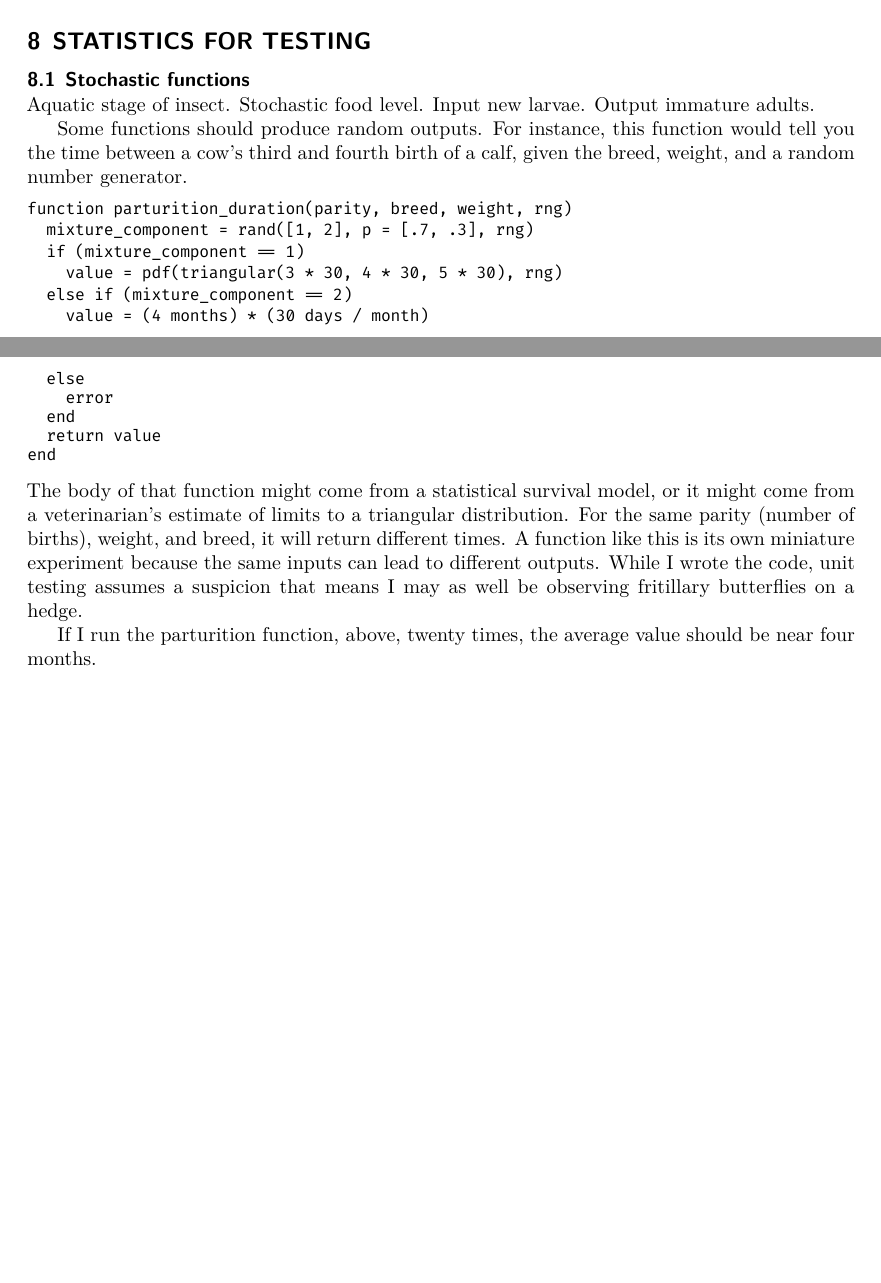
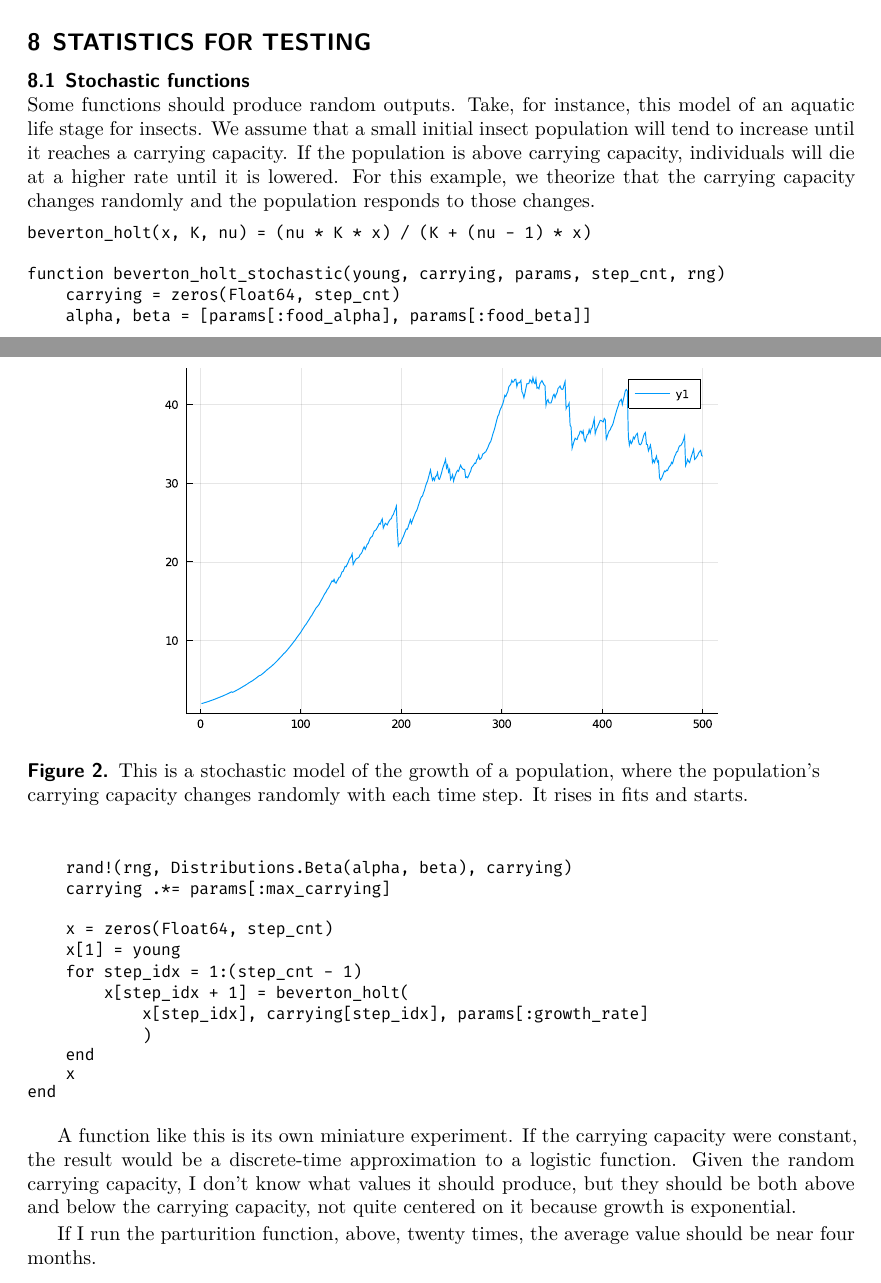
Before and after one commit to adolgert/test-scientific-code, a LaTeX document (paper/tsci.tex): two parts of pages 26 and 27 of 36 before the commit and two parts of pages 26 and 27 of 38 after it, joined at a grey line, cut so that both start at the same text, the shorter picture padded with empty space. Compiled offline with XeLaTeX.

Commit message:
added figures to the paper for insects for statistics

```diff
--- a/paper/tsci.tex
+++ b/paper/tsci.tex
@@ -2173,32 +2173,44 @@ behavior.
 
 \subsection{Stochastic functions}
 
-Aquatic stage of insect. Stochastic food level. Input
-new larvae. Output immature adults.
-
 % Scope. The problem in front of us.
-Some functions should produce random outputs. For instance,
-this function would tell you the time between a cow's
-third and fourth birth of a calf, given the breed, weight,
-and a random number generator.
+Some functions should produce random outputs. Take, for instance,
+this model of an aquatic life stage for insects. We assume that
+a small initial insect population will tend to increase until
+it reaches a carrying capacity. If the population is above carrying
+capacity, individuals will die at a higher rate until it is lowered.
+For this example, we theorize that the carrying capacity changes
+randomly and the population responds to those changes.
+
 \begin{lstlisting}
-function parturition_duration(parity, breed, weight, rng)
-  mixture_component = rand([1, 2], p = [.7, .3], rng)
-  if (mixture_component == 1)
-    value = pdf(triangular(3 * 30, 4 * 30, 5 * 30), rng)
-  else if (mixture_component == 2)
-    value = (4 months) * (30 days / month)
-  else
-    error
-  end
-  return value
+beverton_holt(x, K, nu) = (nu * K * x) / (K + (nu - 1) * x)
+
+function beverton_holt_stochastic(young, carrying, params, step_cnt, rng)
+    carrying = zeros(Float64, step_cnt)
+    alpha, beta = [params[:food_alpha], params[:food_beta]]
+    rand!(rng, Distributions.Beta(alpha, beta), carrying)
+    carrying .*= params[:max_carrying]
+
+    x = zeros(Float64, step_cnt)
+    x[1] = young
+    for step_idx = 1:(step_cnt - 1)
+        x[step_idx + 1] = beverton_holt(
+            x[step_idx], carrying[step_idx], params[:growth_rate]
+            )
+    end
+    x
 end
 \end{lstlisting}
-The body of that function might come from a statistical
-survival model, or it might come from a veterinarian's estimate
-of limits to a triangular distribution. For the same parity (number of births), weight,
-and breed, it will return different times.
-A function like this is its own miniature experiment because the
-same inputs can lead to different outputs. While I wrote the
-code, unit testing assumes a suspicion that means I may as well
-be observing fritillary butterflies on a hedge.
+
+A function like this is its own miniature experiment. If the
+carrying capacity were constant, the result would be a
+discrete-time approximation to a logistic function. Given the
+random carrying capacity, I don't know what values it should
+produce, but they should be both above and below the carrying
+capacity, not quite centered on it because growth is exponential.
+
+\begin{figure}
+\centering\includegraphics[width=4in]{insects_rise.pdf}
+\caption{This is a stochastic model of the growth of a
+population, where the population's carrying capacity changes
+randomly with each time step. It rises in fits and starts.}
@@ -2205,9 +2231,11 @@ be observing fritillary butterflies on a hedge.
+\end{figure}
 
 If I run the parturition function, above, twenty times, the
 average value should be near four months.
 \begin{lstlisting}
 [110.2 134.7 133.9]
 \end{lstlisting}
+
 The practical problem
 is that sometimes the average value will be almost five months,
 just because of the draw of random numbers. If we use hypothesis
```
Also changed, not shown: paper/insects_histogram_4k.pdf (added), paper/insects_histogram_4k.png (added), paper/insects_long.pdf (added), paper/insects_long.png (added), paper/insects_rise.pdf (added), paper/insects_rise.png (added), paper/tsci.tex (14 more changed lines), 1 other file.
